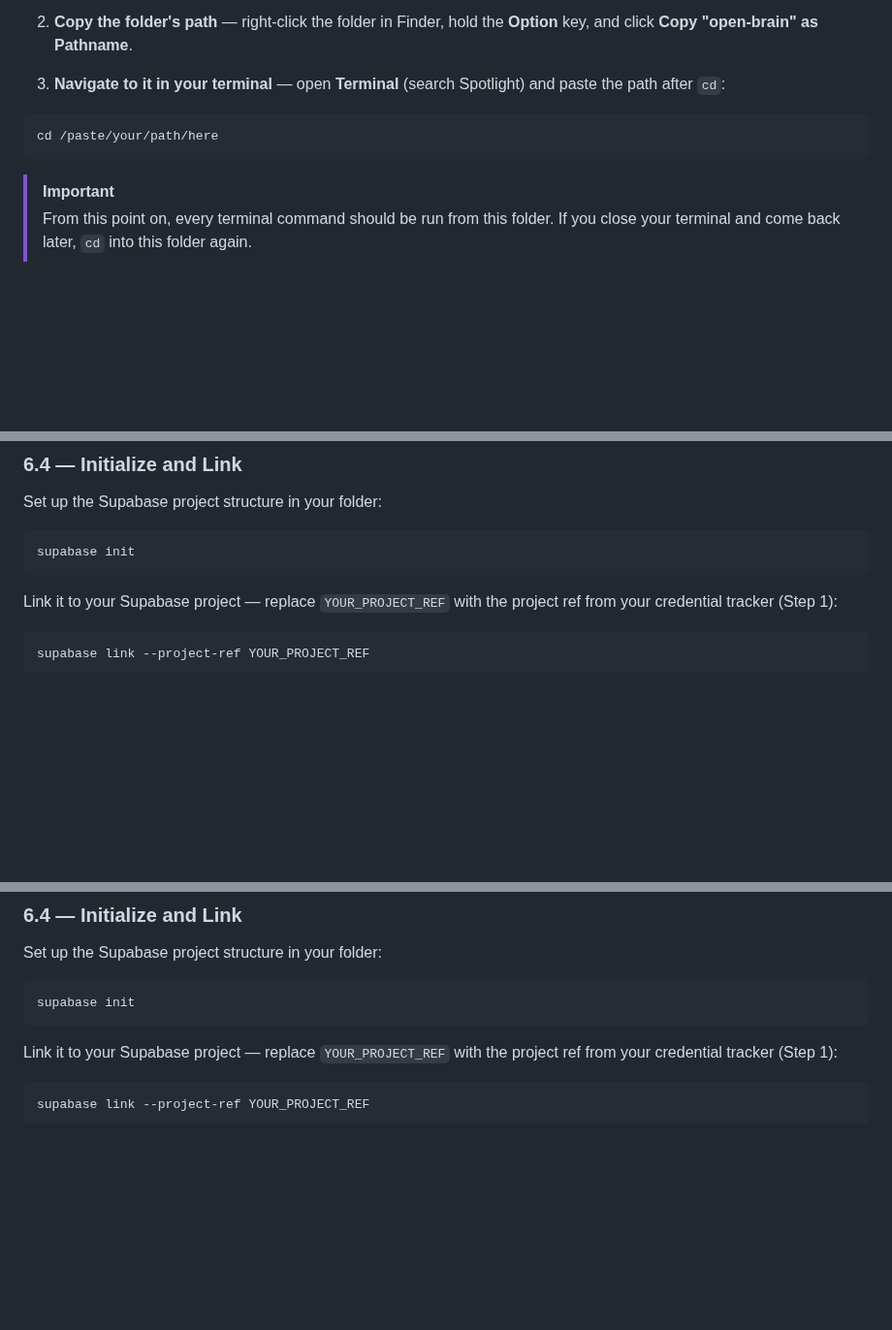
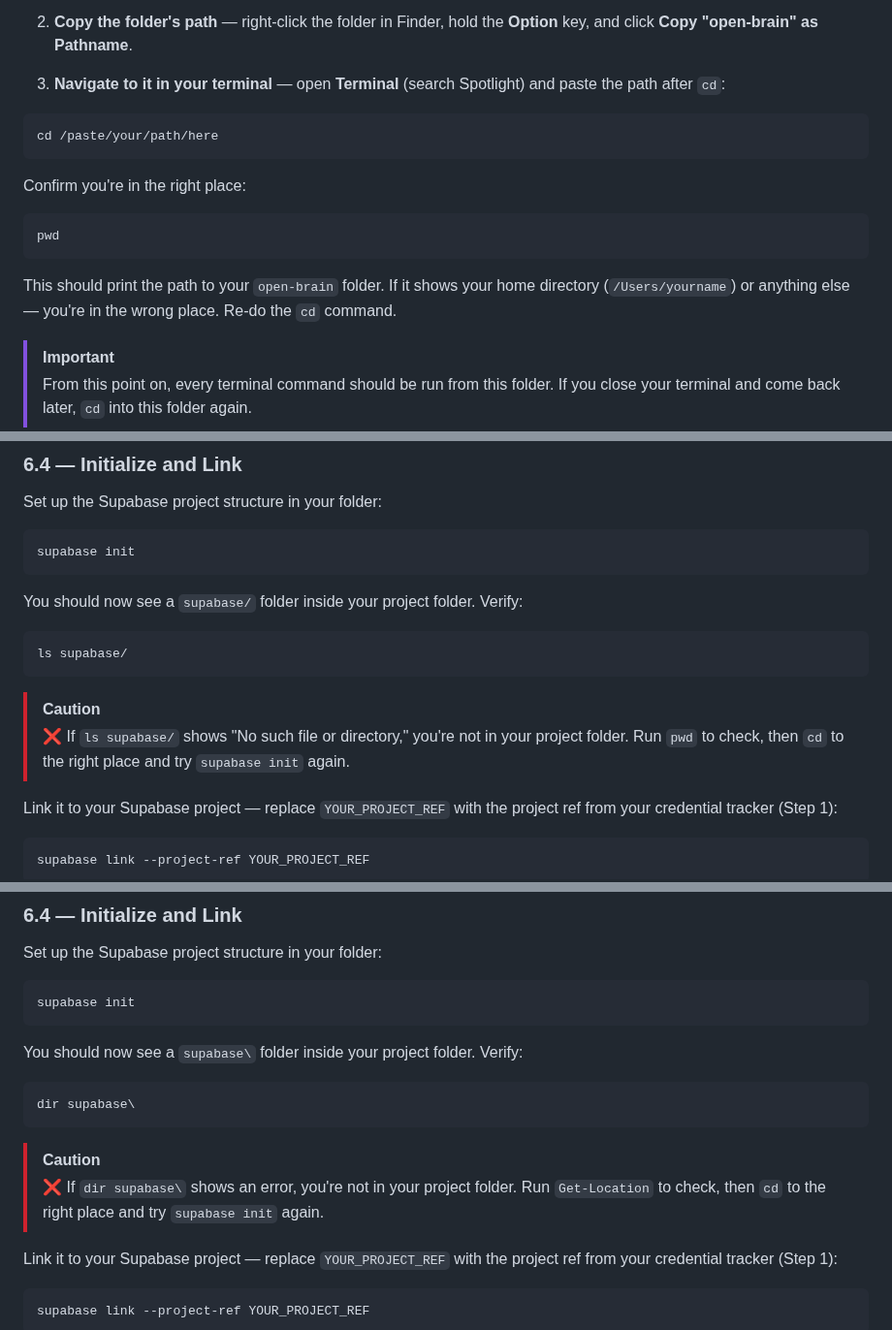
Before and after one commit to lucifer/OB1, a Markdown page: docs/01-getting-started.md, 3 parts joined by grey strips. Shown at 97% size. GitHub-like rendering; folded sections open; blank space fills up the shorter version.

````diff
--- a/docs/01-getting-started.md
+++ b/docs/01-getting-started.md
@@ -247,6 +250,14 @@ You need a folder on your computer for this project. The Supabase CLI will put y
 ```bash
 cd /paste/your/path/here
 ```
+
+Confirm you're in the right place:
+
+```bash
+pwd
+```
+
+This should print the path to your `open-brain` folder. If it shows your home directory (`/Users/yourname`) or anything else — you're in the wrong place. Re-do the `cd` command.
 
 > [!IMPORTANT]
 > From this point on, every terminal command should be run from this folder. If you close your terminal and come back later, `cd` into this folder again.
@@ -284,6 +295,15 @@ Set up the Supabase project structure in your folder:
 ```bash
 supabase init
 ```
+
+You should now see a `supabase/` folder inside your project folder. Verify:
+
+```bash
+ls supabase/
+```
+
+> [!CAUTION]
+> ❌ If `ls supabase/` shows "No such file or directory," you're not in your project folder. Run `pwd` to check, then `cd` to the right place and try `supabase init` again.
 
 Link it to your Supabase project — replace `YOUR_PROJECT_REF` with the project ref from your credential tracker (Step 1):
 
@@ -419,6 +468,15 @@ Set up the Supabase project structure in your folder:
 ```powershell
 supabase init
 ```
+
+You should now see a `supabase\` folder inside your project folder. Verify:
+
+```powershell
+dir supabase\
+```
+
+> [!CAUTION]
+> ❌ If `dir supabase\` shows an error, you're not in your project folder. Run `Get-Location` to check, then `cd` to the right place and try `supabase init` again.
 
 Link it to your Supabase project — replace `YOUR_PROJECT_REF` with the project ref from your credential tracker (Step 1):
 
````
Also changed, not shown: other parts of docs/01-getting-started.md (+55 -2 lines).
